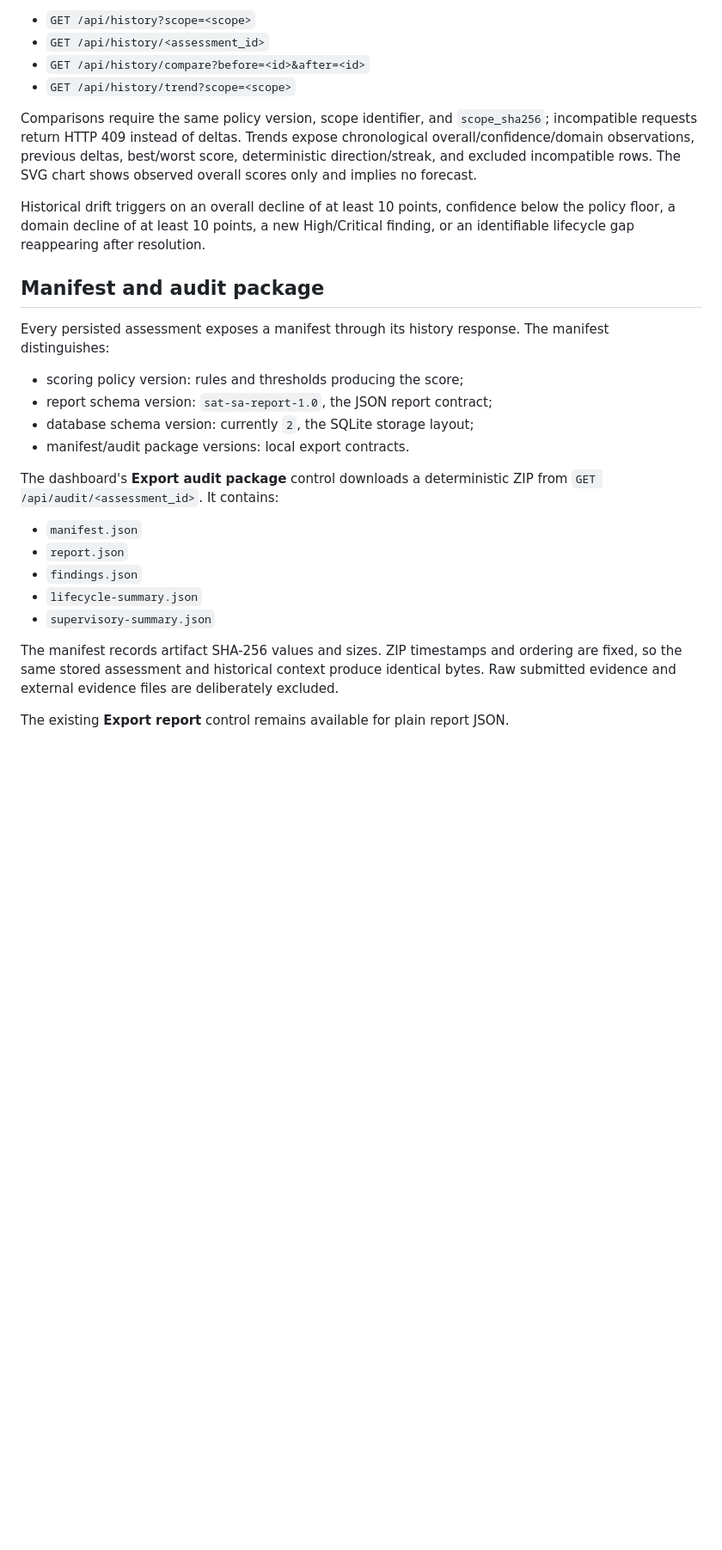
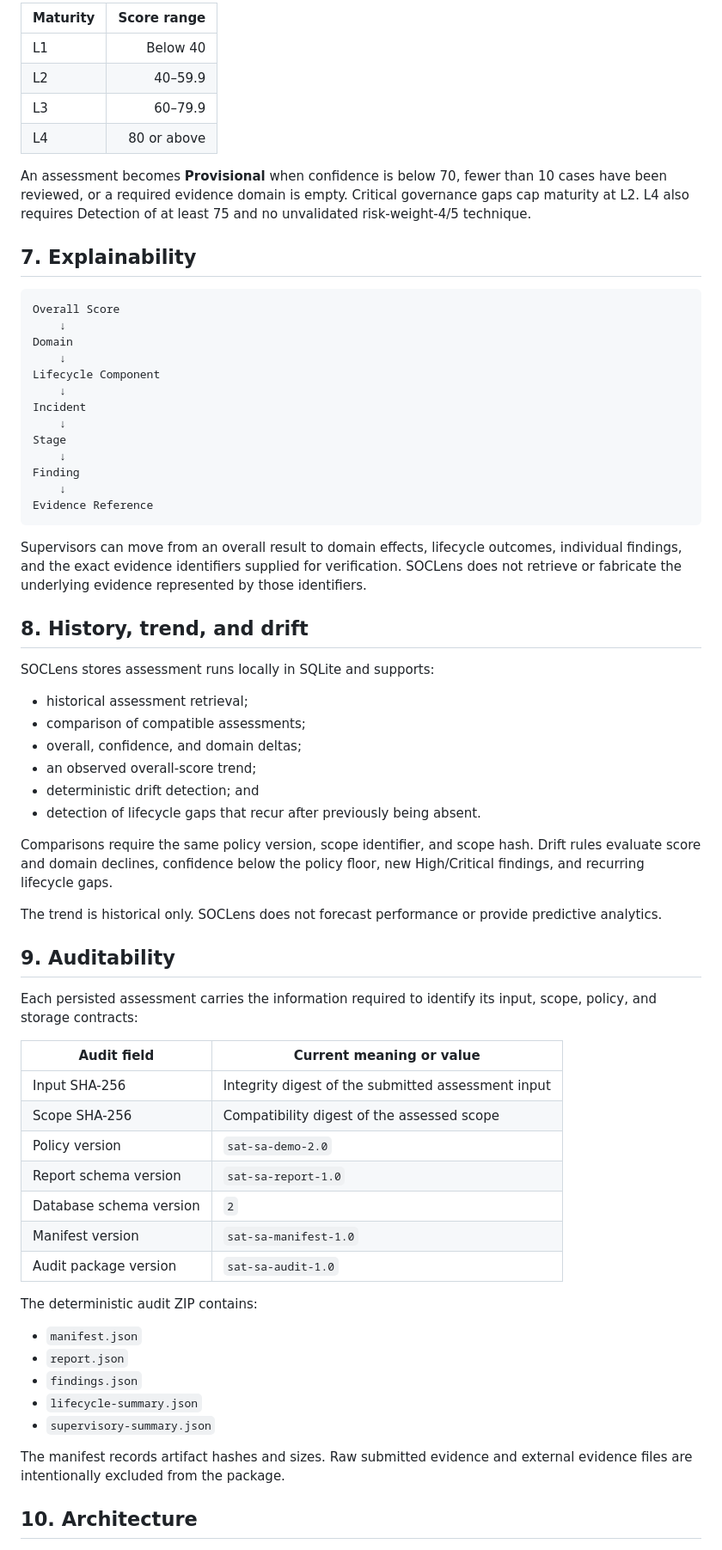
Before and after one commit to Vishal6h/SOC-Lens, a Markdown page: README.md, the part around one of its changes. Shown at 86% size. Rendered like a GitHub page; blank space fills up the shorter version.

````diff
--- a/README.md
+++ b/README.md
@@ -120,23 +113,63 @@ Read-only local routes are:
 
-- `GET /api/history?scope=<scope>`
-- `GET /api/history/<assessment_id>`
-- `GET /api/history/compare?before=<id>&after=<id>`
-- `GET /api/history/trend?scope=<scope>`
+| Maturity | Score range |
+| --- | ---: |
+| L1 | Below 40 |
+| L2 | 40–59.9 |
+| L3 | 60–79.9 |
+| L4 | 80 or above |
 
-Comparisons require the same policy version, scope identifier, and `scope_sha256`; incompatible requests return HTTP 409 instead of deltas. Trends expose chronological overall/confidence/domain observations, previous deltas, best/worst score, deterministic direction/streak, and excluded incompatible rows. The SVG chart shows observed overall scores only and implies no forecast.
+An assessment becomes **Provisional** when confidence is below 70, fewer than 10 cases have been reviewed, or a required evidence domain is empty. Critical governance gaps cap maturity at L2. L4 also requires Detection of at least 75 and no unvalidated risk-weight-4/5 technique.
 
-Historical drift triggers on an overall decline of at least 10 points, confidence below the policy floor, a domain decline of at least 10 points, a new High/Critical finding, or an identifiable lifecycle gap reappearing after resolution.
+## 7. Explainability
 
-## Manifest and audit package
+```text
+Overall Score
+    ↓
+Domain
+    ↓
+Lifecycle Component
+    ↓
+Incident
+    ↓
+Stage
+    ↓
+Finding
+    ↓
+Evidence Reference
+```
 
-Every persisted assessment exposes a manifest through its history response. The manifest distinguishes:
+Supervisors can move from an overall result to domain effects, lifecycle outcomes, individual findings, and the exact evidence identifiers supplied for verification. SOCLens does not retrieve or fabricate the underlying evidence represented by those identifiers.
 
-- scoring policy version: rules and thresholds producing the score;
-- report schema version: `sat-sa-report-1.0`, the JSON report contract;
-- database schema version: currently `2`, the SQLite storage layout;
-- manifest/audit package versions: local export contracts.
+## 8. History, trend, and drift
 
-The dashboard's **Export audit package** control downloads a deterministic ZIP from `GET /api/audit/<assessment_id>`. It contains:
+SOCLens stores assessment runs locally in SQLite and supports:
+
+- historical assessment retrieval;
+- comparison of compatible assessments;
+- overall, confidence, and domain deltas;
+- an observed overall-score trend;
+- deterministic drift detection; and
+- detection of lifecycle gaps that recur after previously being absent.
+
+Comparisons require the same policy version, scope identifier, and scope hash. Drift rules evaluate score and domain declines, confidence below the policy floor, new High/Critical findings, and recurring lifecycle gaps.
+
+The trend is historical only. SOCLens does not forecast performance or provide predictive analytics.
+
+## 9. Auditability
+
+Each persisted assessment carries the information required to identify its input, scope, policy, and storage contracts:
+
+| Audit field | Current meaning or value |
+| --- | --- |
+| Input SHA-256 | Integrity digest of the submitted assessment input |
+| Scope SHA-256 | Compatibility digest of the assessed scope |
+| Policy version | `sat-sa-demo-2.0` |
+| Report schema version | `sat-sa-report-1.0` |
+| Database schema version | `2` |
+| Manifest version | `sat-sa-manifest-1.0` |
+| Audit package version | `sat-sa-audit-1.0` |
+
+The deterministic audit ZIP contains:
 
 - `manifest.json`
 - `report.json`
@@ -144,7 +177,7 @@ The dashboard's **Export audit package** control downloads a deterministic ZIP f
 - `lifecycle-summary.json`
 - `supervisory-summary.json`
 
-The manifest records artifact SHA-256 values and sizes. ZIP timestamps and ordering are fixed, so the same stored assessment and historical context produce identical bytes. Raw submitted evidence and external evidence files are deliberately excluded.
+The manifest records artifact hashes and sizes. Raw submitted evidence and external evidence files are intentionally excluded from the package.
 
-The existing **Export report** control remains available for plain report JSON.
+## 10. Architecture
 
````
Also changed, not shown: other parts of README.md (+221 -90 lines).
